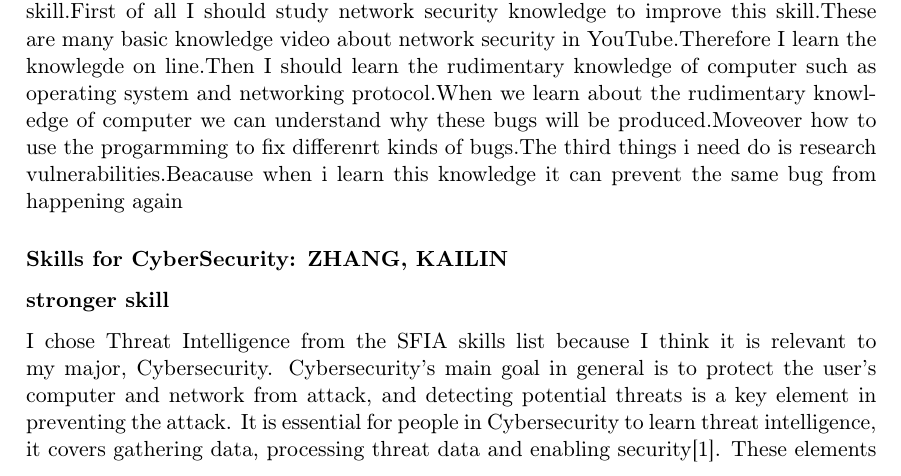
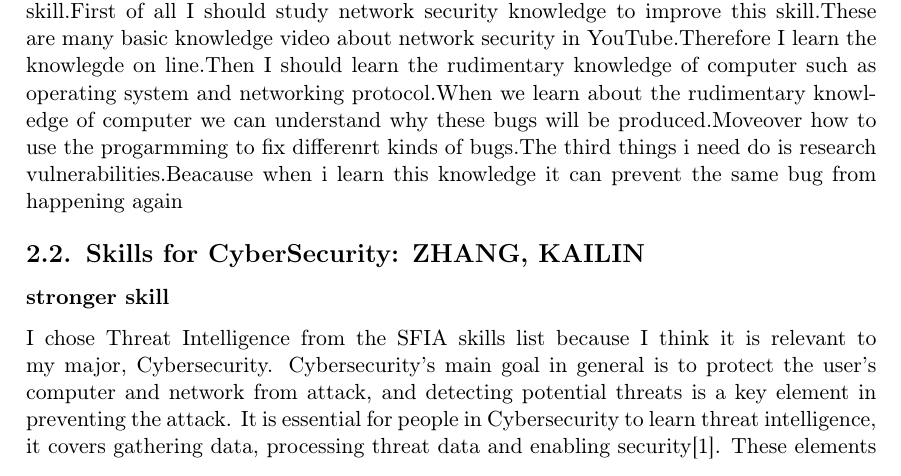
Before and after one commit to Iambehindyou2/Info1111skill-new-, a LaTeX document (Skill Submission 1/Learning.tex): part of page 4 of 11, cut so that both start at the same text. Compiled offline with pdfLaTeX.

Commit message:
Update Learning.tex

```diff
--- a/Skill Submission 1/Learning.tex
+++ b/Skill Submission 1/Learning.tex
@@ -118,7 +118,7 @@ I think the main major defect is skill of Vulnerability research.The vulnearabil
 and networking protocol.When we learn about the rudimentary knowledge of computer we can understand why these bugs will be produced.Moveover how to use the progarmming to fix differenrt kinds of bugs.The third things i need do is research vulnerabilities.Beacause when i learn this knowledge it can prevent the same bug from happening again
 
 
-\subsubsection{Skills for CyberSecurity: ZHANG, KAILIN}
+\subsection{Skills for CyberSecurity: ZHANG, KAILIN}
 \subsubsection{stronger skill}
 	I chose Threat Intelligence from the SFIA skills list because I think it is relevant to my major, Cybersecurity. Cybersecurity’s main goal in general is to protect the user's computer and network from attack, and detecting potential threats is a key element in preventing the attack. It is essential for people in Cybersecurity to learn threat intelligence, it covers gathering data, processing threat data and enabling security[1]. These elements are without a doubt relevant to a cybersecurity major. Frankly speaking I don’t have a strength that can let me stand out in threat intelligence yet but I do have some advantages in learning threat intelligence.First of all,I am learning R in one of my data science courses. R is a programming language for statistical computing. In my own words, R is very helpful in manipulating, processing and packaging data for data analysis, etc. A big part of cybersecurity is to protect users’ data and information, this also involves threat intelligence. By sufficiently learning R, I will be able to deal with the data gathered from various sources and by having a deeper learning with data I will be able to know how to protect the data as well. Secondly, I chose PHP for my self-learning topic, which is a general-purpose scripting language for building a web. It is very common for people nowadays to use the internet and surf the web, which might contain potential threats embedded in different websites. Knowing how the PHP coding works can help me further detect the potential threats and enable security tools for prevention.
 \subsubsection{Weaker Skill}
```
